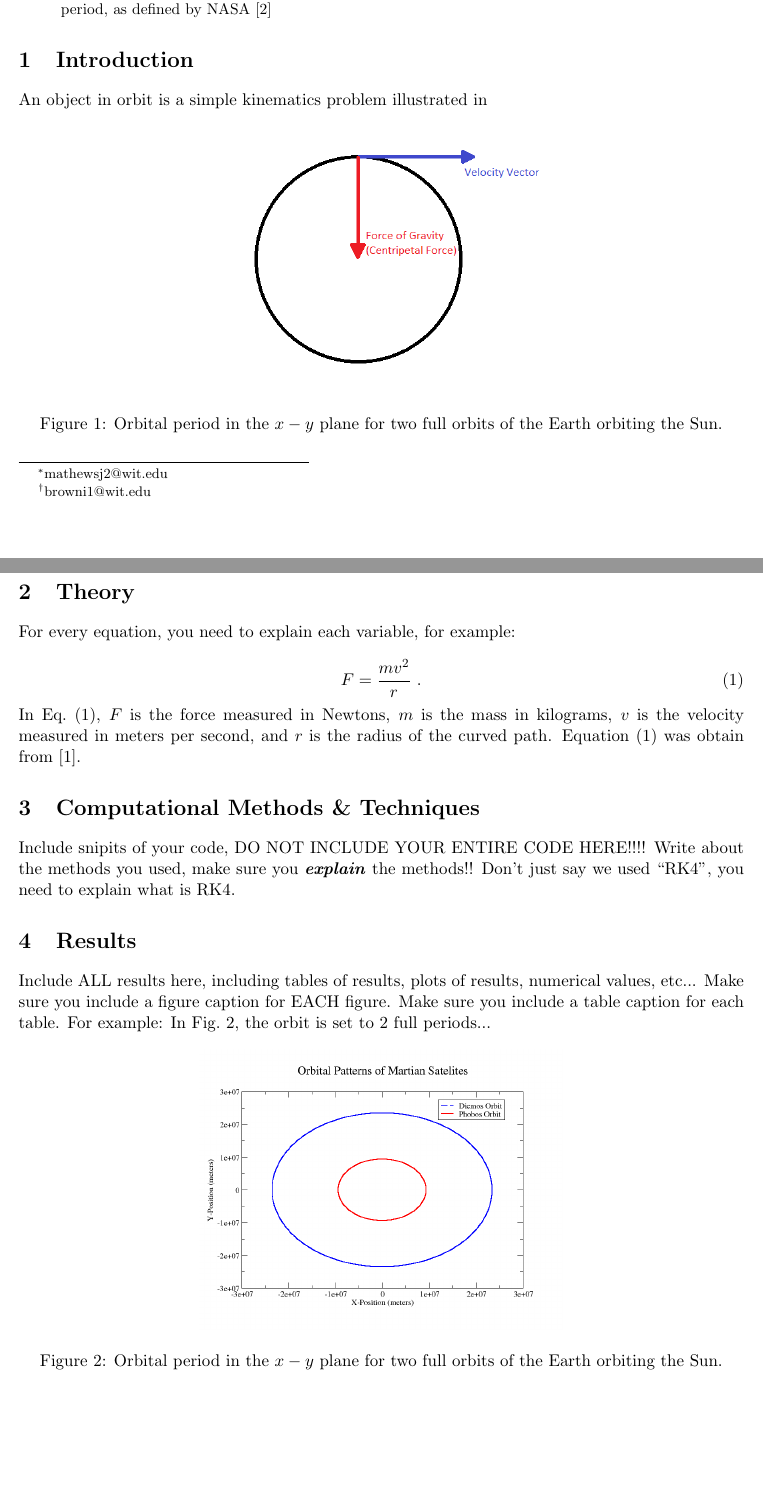
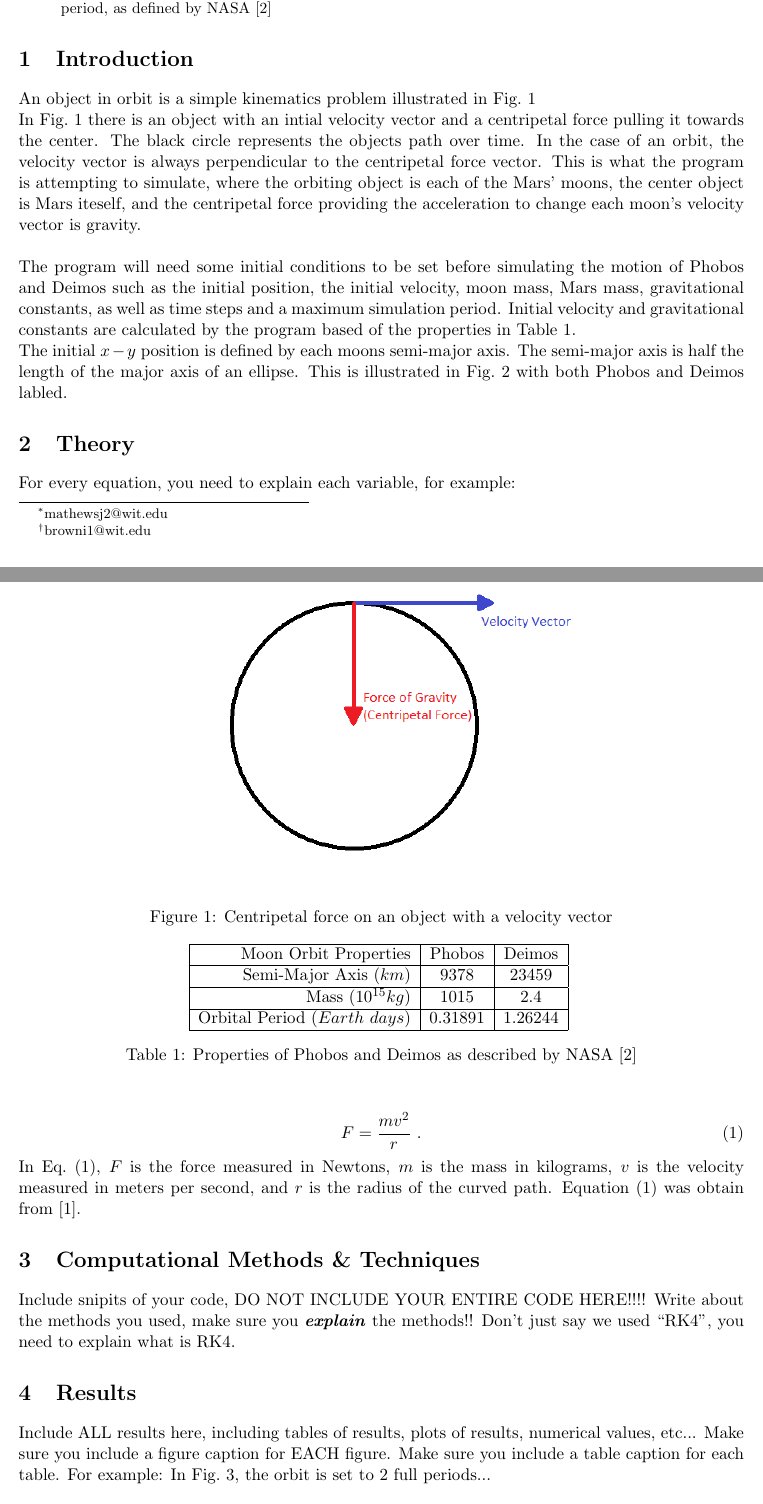
Before and after one commit to JakeMathews/phobos-deimos-orbits, a LaTeX paper (paper/final-paper.tex): two parts of pages 1 and 2 of 3 before the commit and two parts of pages 1 and 2 of 4 after it, joined at a grey line, cut so that both start at the same text, the shorter picture padded with empty space. Compiled offline with pdfLaTeX.

Commit message:
Finished introduction

```diff
--- a/paper/final-paper.tex
+++ b/paper/final-paper.tex
@@ -41,12 +41,50 @@ by NASA~\cite{nasa}
 
 \end{abstract}
 
+
+
+
 % Write your introduction here, include pictures, tables, equations, etc...
 \section{Introduction}
-An object in orbit is a simple kinematics problem illustrated in
+An object in orbit is a simple kinematics problem illustrated in Fig.~\ref{fig:centripetal}
 
 \begin{figure}[ht]
   \centering
-  \includegraphics[width=0.5\textwidth, angle =0]{../images/centripetal-force}
-  \caption{Orbital period in the $x-y$ plane for two full orbits of the Earth orbiting the Sun.}
-  \label{fig:centripital}
+  \includegraphics[width=0.6\textwidth, angle =0]{../images/centripetal-force}
+  \caption{Centripetal force on an object with a velocity vector}
+  \label{fig:centripetal}
+\end{figure}
+\noindent
+In Fig.~\ref{fig:centripetal} there is an object with an intial velocity vector
+and a centripetal force pulling it towards the center. The black circle represents
+the objects path over time. In the case of an orbit, the velocity vector is always
+perpendicular to the centripetal force vector. This is what the program is attempting to simulate,
+where the orbiting object is each of the Mars' moons, the center object is Mars
+iteself, and the centripetal force providing the acceleration to change each moon's
+velocity vector is gravity.
+
+\vspace{\baselineskip} \noindent
+The program will need some initial conditions to be set before simulating
+the motion of Phobos and Deimos such as the initial position, the initial
+velocity, moon mass, Mars mass, gravitational constants, as well as time steps and a maximum
+simulation period. Initial velocity and gravitational constants are calculated
+by the program based of the properties in Table~\ref{table:moon-properties}.
+
+\begin{table}[ht]
+  \centering
+  \begin{tabular}{|r|c|c|}
+  \hline
+  Moon Orbit Properties                & Phobos  & Deimos  \\ \hline
+  Semi-Major Axis ($km$)                 & 9378    & 23459   \\ \hline
+  Mass ($10^{15} kg$) & 1015    & 2.4     \\ \hline
+  Orbital Period ($Earth\ days$)          & 0.31891 & 1.26244 \\ \hline
+  \end{tabular}
+  \label{table:moon-properties}
+  \caption{Properties of Phobos and Deimos as described by NASA~\cite{nasa}}
+  \end{table}
+
+\noindent
+The initial $x-y$ position is defined by each moons semi-major axis.
+The semi-major axis is half the length of the major axis of an ellipse.
+This is illustrated in Fig.~\ref{fig:semi-major-axis} with both
+Phobos and Deimos labled.
@@ -53,3 +96,4 @@ An object in orbit is a simple kinematics problem illustrated in
+  \label{fig:semi-major-axis}
 \end{figure}
 
 % Do ALL math derivations here...label each equation and reference the
@@ -78,14 +124,16 @@ Make sure you include a figure caption for EACH figure.  Make sure you include a
 For example:
 \begin{figure}[ht]
 \centering
-\includegraphics[width=0.5\textwidth, angle =0]{../images/orbits}
-\caption{Orbital period in the $x-y$ plane for two full orbits of the Earth orbiting the Sun.}
-\label{fig:graph}
+\includegraphics[width=1.0\textwidth, angle =0]{../images/orbits}
+\caption{Orbital period in the $x-y$ plane for one full orbit of Phobos and Deimos orbiting Mars.}
+\label{fig:orbit-diagram}
 \end{figure}
-\noindent In Fig.~\ref{fig:graph}, the orbit is set to 2 full periods...
+\noindent In Fig.~\ref{fig:orbit-diagram}, the orbit is set to 2 full periods...
 
 \section{Conclusions}
 \noindent Summarize your results...This should be about a 1 page minimum!!!
+
+
 
 
 \begin{thebibliography}{99}
```
Also changed, not shown: paper/final-paper.pdf, paper/final-paper.tex (8 more changed lines).
